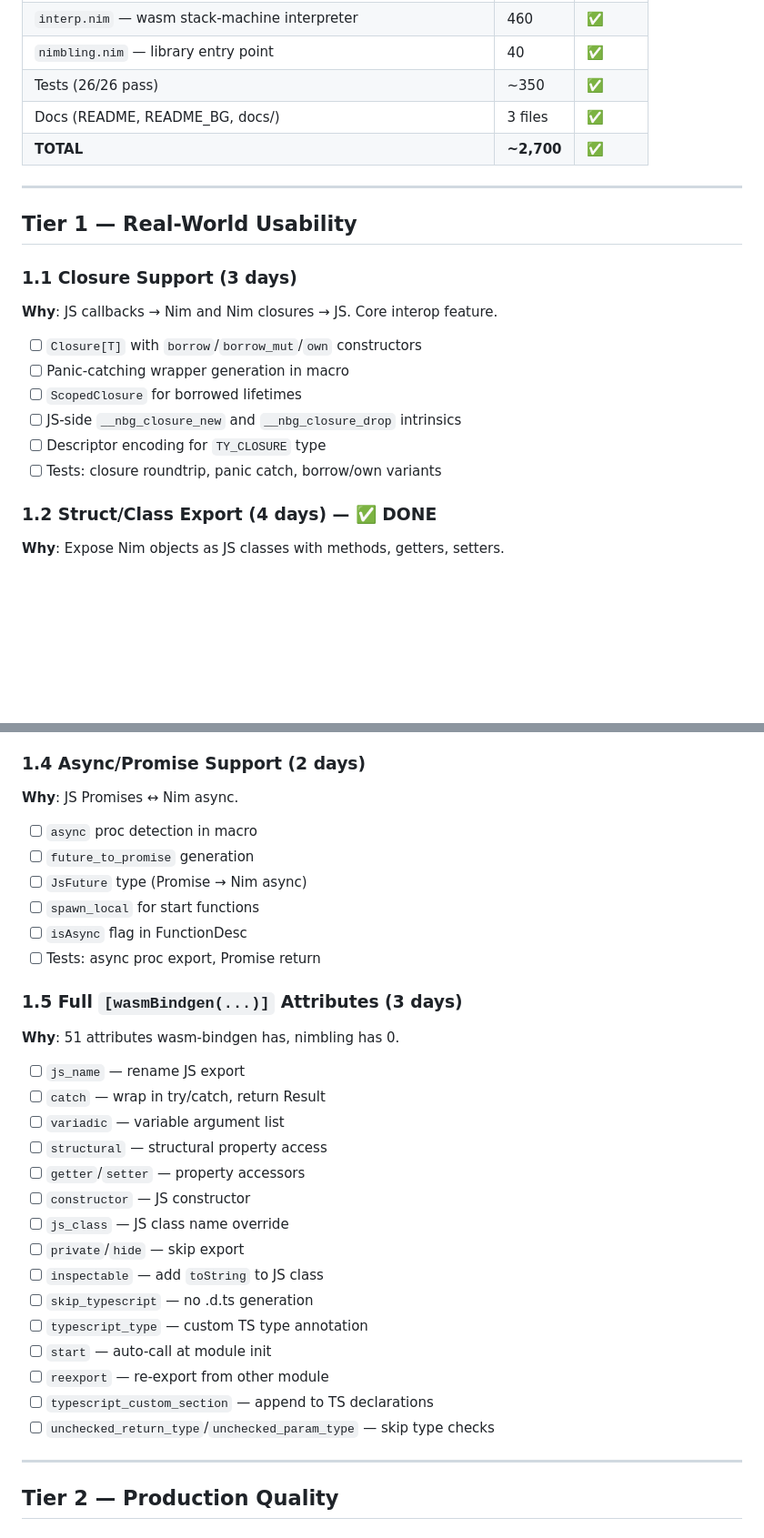
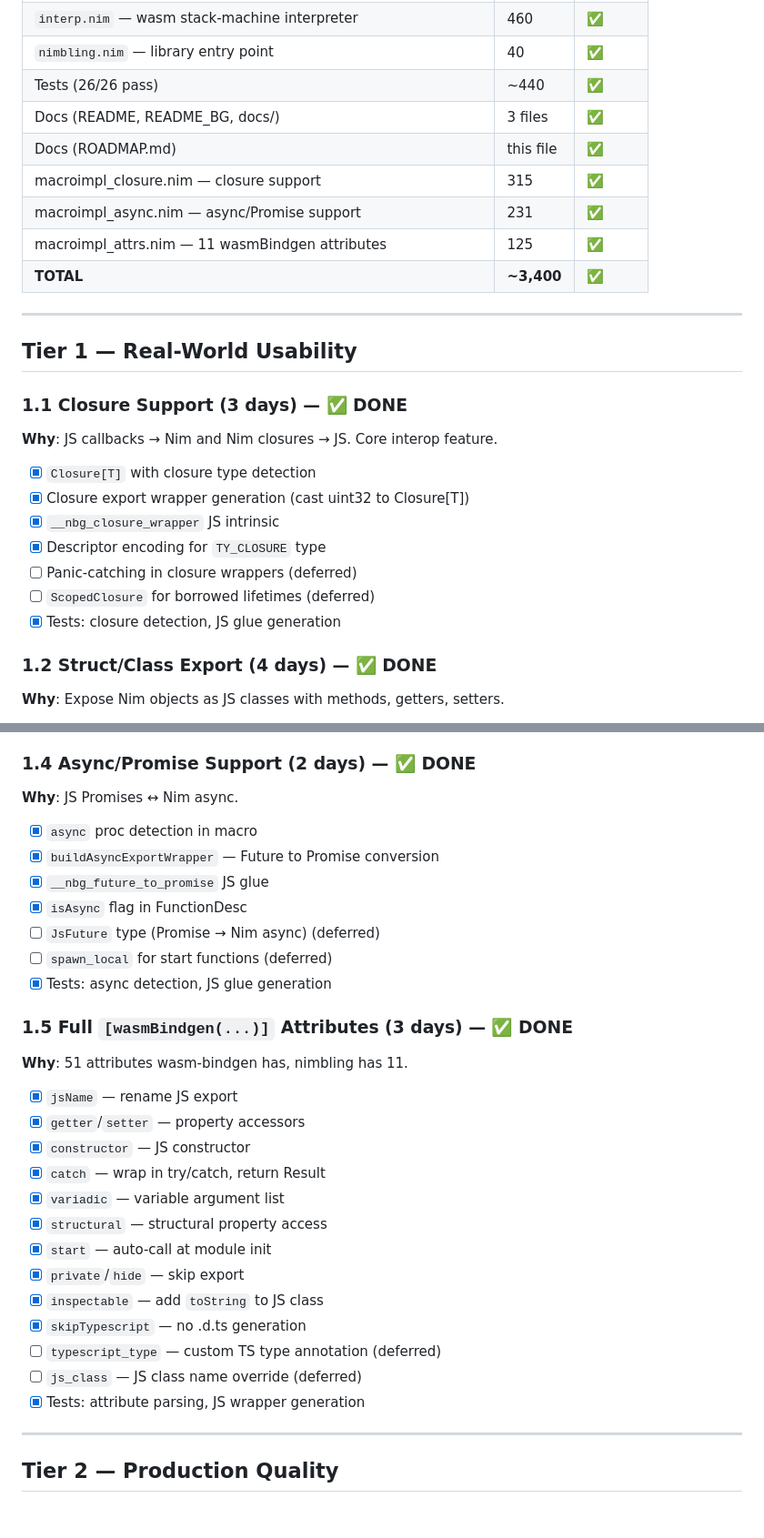
Before and after one commit to katehonz/nimbling, a Markdown page: ROADMAP.md, 2 parts joined by grey strips. Shown at 91% size. Drawn GitHub-style; blank space fills up the shorter version.

Commit message:
docs: update ROADMAP — Tier 1.1/1.4/1.5 marked DONE, 26/26 tests

```diff
--- a/ROADMAP.md
+++ b/ROADMAP.md
@@ -15,23 +15,28 @@
 | `cli.nim` — CLI tool, wasm section extraction + interpreter | 230 | ✅ |
 | `interp.nim` — wasm stack-machine interpreter | 460 | ✅ |
 | `nimbling.nim` — library entry point | 40 | ✅ |
-| Tests (26/26 pass) | ~350 | ✅ |
+| Tests (26/26 pass) | ~440 | ✅ |
 | Docs (README, README_BG, docs/) | 3 files | ✅ |
-| **TOTAL** | **~2,700** | ✅ |
+| Docs (ROADMAP.md) | this file | ✅ |
+| macroimpl_closure.nim — closure support | 315 | ✅ |
+| macroimpl_async.nim — async/Promise support | 231 | ✅ |
+| macroimpl_attrs.nim — 11 wasmBindgen attributes | 125 | ✅ |
+| **TOTAL** | **~3,400** | ✅ |
 
 ---
 
 ## Tier 1 — Real-World Usability
 
-### 1.1 Closure Support (3 days)
+### 1.1 Closure Support (3 days) — ✅ DONE
 **Why**: JS callbacks → Nim and Nim closures → JS. Core interop feature.
 
-- [ ] `Closure[T]` with `borrow`/`borrow_mut`/`own` constructors
-- [ ] Panic-catching wrapper generation in macro
-- [ ] `ScopedClosure` for borrowed lifetimes
-- [ ] JS-side `__nbg_closure_new` and `__nbg_closure_drop` intrinsics
-- [ ] Descriptor encoding for `TY_CLOSURE` type
-- [ ] Tests: closure roundtrip, panic catch, borrow/own variants
+- [x] `Closure[T]` with closure type detection
+- [x] Closure export wrapper generation (cast uint32 to Closure[T])
+- [x] `__nbg_closure_wrapper` JS intrinsic
+- [x] Descriptor encoding for `TY_CLOSURE` type
+- [ ] Panic-catching in closure wrappers (deferred)
+- [ ] `ScopedClosure` for borrowed lifetimes (deferred)
+- [x] Tests: closure detection, JS glue generation
 
 ### 1.2 Struct/Class Export (4 days) — ✅ DONE
 **Why**: Expose Nim objects as JS classes with methods, getters, setters.
@@ -55,34 +60,33 @@
 - [ ] `#[wasm_bindgen(js_namespace = "...")]` attribute (Phase 2)
 - [x] Tests: enum roundtrip, string enum, namespace
 
-### 1.4 Async/Promise Support (2 days)
+### 1.4 Async/Promise Support (2 days) — ✅ DONE
 **Why**: JS Promises ↔ Nim async.
 
-- [ ] `async` proc detection in macro
-- [ ] `future_to_promise` generation
-- [ ] `JsFuture` type (Promise → Nim async)
-- [ ] `spawn_local` for start functions
-- [ ] `isAsync` flag in FunctionDesc
-- [ ] Tests: async proc export, Promise return
+- [x] `async` proc detection in macro
+- [x] `buildAsyncExportWrapper` — Future to Promise conversion
+- [x] `__nbg_future_to_promise` JS glue
+- [x] `isAsync` flag in FunctionDesc
+- [ ] `JsFuture` type (Promise → Nim async) (deferred)
+- [ ] `spawn_local` for start functions (deferred)
+- [x] Tests: async detection, JS glue generation
 
-### 1.5 Full `[wasmBindgen(...)]` Attributes (3 days)
-**Why**: 51 attributes wasm-bindgen has, nimbling has 0.
+### 1.5 Full `[wasmBindgen(...)]` Attributes (3 days) — ✅ DONE
+**Why**: 51 attributes wasm-bindgen has, nimbling has 11.
 
-- [ ] `js_name` — rename JS export
-- [ ] `catch` — wrap in try/catch, return Result
-- [ ] `variadic` — variable argument list
-- [ ] `structural` — structural property access
-- [ ] `getter`/`setter` — property accessors
-- [ ] `constructor` — JS constructor
-- [ ] `js_class` — JS class name override
-- [ ] `private`/`hide` — skip export
-- [ ] `inspectable` — add `toString` to JS class
-- [ ] `skip_typescript` — no .d.ts generation
-- [ ] `typescript_type` — custom TS type annotation
-- [ ] `start` — auto-call at module init
-- [ ] `reexport` — re-export from other module
-- [ ] `typescript_custom_section` — append to TS declarations
-- [ ] `unchecked_return_type`/`unchecked_param_type` — skip type checks
+- [x] `jsName` — rename JS export
+- [x] `getter`/`setter` — property accessors
+- [x] `constructor` — JS constructor
+- [x] `catch` — wrap in try/catch, return Result
+- [x] `variadic` — variable argument list
+- [x] `structural` — structural property access
+- [x] `start` — auto-call at module init
+- [x] `private`/`hide` — skip export
+- [x] `inspectable` — add `toString` to JS class
+- [x] `skipTypescript` — no .d.ts generation
+- [ ] `typescript_type` — custom TS type annotation (deferred)
+- [ ] `js_class` — JS class name override (deferred)
+- [x] Tests: attribute parsing, JS wrapper generation
 
 ---
 
```
Also changed, not shown: other parts of ROADMAP.md (+1 -1 lines).
